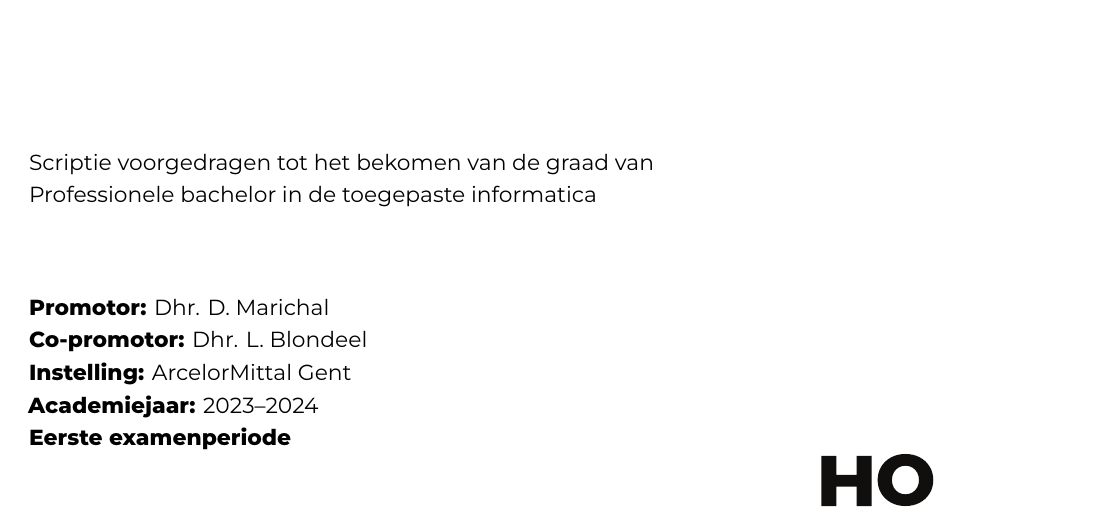
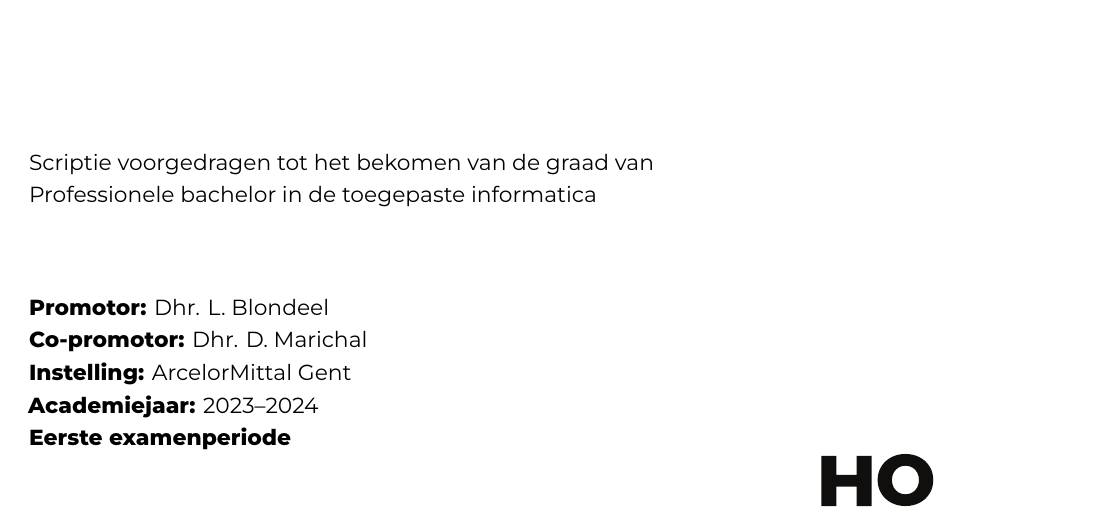
Before and after one commit to DylanVermeersch/BAP_2324, a LaTeX thesis (bachproef/VermeerschDylanBP.tex): part of page 1 of 24, cut so that both start at the same text. Compiled offline with XeLaTeX; a LaTeX package or settings file that is missing is left out.

Commit message:
Aanpassing binnen overkoepelend bestand.

```diff
--- a/bachproef/VermeerschDylanBP.tex
+++ b/bachproef/VermeerschDylanBP.tex
@@ -43,8 +43,8 @@
 
 %%---------- Document metadata -------------------------------------------------
 \author{Dylan Vermeersch}
-\supervisor{Dhr. D. Marichal}
-\cosupervisor{Dhr. L. Blondeel}
+\supervisor{Dhr. L. Blondeel}
+\cosupervisor{Dhr. D. Marichal}
 \title{Onderzoek naar de compilatie en bind van een coolgen programma via een Azure DevOps pipeline binnen de mainframe omgeving van ArcelorMittal Gent met proof of concept.}
 \academicyear{\advance\year by -1 \the\year--\advance\year by 1 \the\year}
 \examperiod{1}
```
